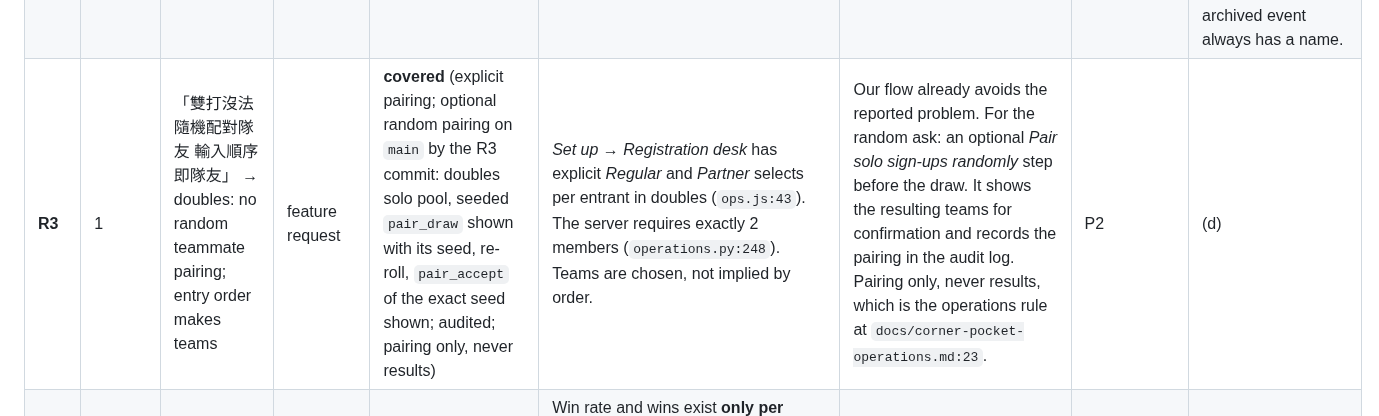
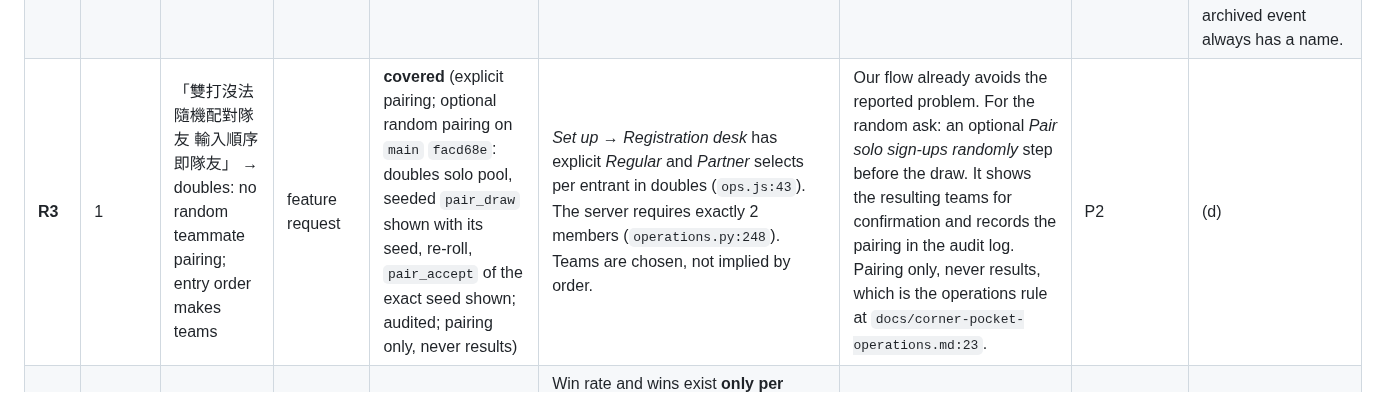
Before and after one commit to howyay/corner-pocket, a Markdown page: docs/requirements-traceability.md, the part around the change. GitHub-like rendering.

Commit message:
docs: R3 row names 6d26d9e

```diff
--- a/docs/requirements-traceability.md
+++ b/docs/requirements-traceability.md
@@ -96,7 +96,7 @@ The evidence column cites `main@8fe1af1` unless marked otherwise.
 |---|---|---|---|---|---|---|---|---|
 | **R1** | 1 | 「無法刪除已有賽事」 → cannot delete an existing event | feature request | **covered** on `main` (`7285584`: `tournament_delete` only with no signed result, else *Hide from history* flag; both confirmed + audited, EN/中; track (c) still to carry the flag) · was: missing | *Set up → Archive & new event* is the only lifecycle action (`inv #40`). It is confirmed with `newConfirm` (`ops.js:85`) and archives into `history` when entrants or matches exist (`operations.py:350-357`). No action removes an event or a history entry; `tournament_new` only appends. There is no delete for events, while `player_delete` refuses players with history (`operations.py:219-222`). | Add `tournament_delete`, allowed only while no match has `result` `played`/`forfeit`, i.e. registration or an unplayed draw. For events with signed results, add *Hide from history* (a flag, never an erase). Both confirmed, audited, in EN/中. Track (c) must carry the flag and the delete rule. | P1 | (d) + (c) |
 | **R2** | 1 | 「無法改已經創的賽事名稱」 → cannot rename an event after creating it | feature request | **covered** on `main` `309ebfe` (rack saves the shown name, server fills a default, `tournament_rename` name-only for current + archived, audited) · was: partial | *Set up → The night → Event name* renames the event while it is in registration (`operations.py:235`). After the draw the form is disabled (`ops.js:43`, `inv #36`) and the server refuses (`operations.py:226` "Tournament already started"). Archived events cannot be renamed. The probe racked without saving the form and got `name=''`; the archive summary then falls back to the id (`h.name||h.id`, `ops.js:46`). | Allow a **name-only** edit after the draw and for archived events: a new `tournament_rename`, audited, leaving the rules untouched. Rules stay locked. Fix the empty-name path: rack saves the displayed default (`autoEventName`, `ops.js:49`) or the server fills it in. Add a test that an archived event always has a name. | P1 | (a) |
-| **R3** | 1 | 「雙打沒法隨機配對隊友 輸入順序即隊友」 → doubles: no random teammate pairing; entry order makes teams | feature request | **covered** (explicit pairing; optional random pairing on `main` by the R3 commit: doubles solo pool, seeded `pair_draw` shown with its seed, re-roll, `pair_accept` of the exact seed shown; audited; pairing only, never results) | *Set up → Registration desk* has explicit *Regular* and *Partner* selects per entrant in doubles (`ops.js:43`). The server requires exactly 2 members (`operations.py:248`). Teams are chosen, not implied by order. | Our flow already avoids the reported problem. For the random ask: an optional *Pair solo sign-ups randomly* step before the draw. It shows the resulting teams for confirmation and records the pairing in the audit log. Pairing only, never results, which is the operations rule at `docs/corner-pocket-operations.md:23`. | P2 | (d) |
+| **R3** | 1 | 「雙打沒法隨機配對隊友 輸入順序即隊友」 → doubles: no random teammate pairing; entry order makes teams | feature request | **covered** (explicit pairing; optional random pairing on `main` `facd68e`: doubles solo pool, seeded `pair_draw` shown with its seed, re-roll, `pair_accept` of the exact seed shown; audited; pairing only, never results) | *Set up → Registration desk* has explicit *Regular* and *Partner* selects per entrant in doubles (`ops.js:43`). The server requires exactly 2 members (`operations.py:248`). Teams are chosen, not implied by order. | Our flow already avoids the reported problem. For the random ask: an optional *Pair solo sign-ups randomly* step before the draw. It shows the resulting teams for confirmation and records the pairing in the audit log. Pairing only, never results, which is the operations rule at `docs/corner-pocket-operations.md:23`. | P2 | (d) |
 | **R4** | 1 | 「本届榜单有勝率, 也新增個勝場」 → the leaderboard shows win rate; add a wins count | feature request | **covered** on `main` `43b24df` (standings Wins/Played/Win %, event table wins → win % → name, rating labelled manual) · was: partial | Win rate and wins exist **only per player** in *Regulars → profile modal* tiles (`ops.js:77`, `inv #51`), computed by `resultStats` (`ops.js:47`) over the current and archived events. *Matches → House standings* is sorted by **rating**, a manual 0–1000 number (`roster()` sort at `ops.js:25`; list at `ops.js:46`; `inv #45`), with no wins or win rate. There is no per-event table. | Add columns **W · Played · Win %** to the standings, plus an **event table** for the current or archived event, sorted wins → win % → name. Rating stays, labelled manual. Only signed `played`/`forfeit` matches count (see R5). EN/中 labels. | P1 | (d) |
 | **R5** | 1 (+ thread) | 「vs NA 不算勝率/勝場」 → matches against a bye (輪空) must not count; stop typing na/bye by hand | UX feedback / data | **covered** on `main` `cc82864` (bye badge, signed count, placeholder names) · was: conflicts (the rule is met, the UI mislabels) | The model handles byes natively. The draw pads to a power of two and gives byes to the first seeds (`operations.py:277-282`). `_propagate` completes a match with fewer than two sides as `result='bye'` (`operations.py:179`). Probe: 5 entrants → 7 matches, 3 byes. **Stats already exclude byes:** `resultStats` counts only `m.sides.every(Boolean)` (`ops.js:47`). **The UI still mislabels them:** a bye shows the badge `Signed / 已签` (`badge(m.status)`, `ops.js:46`; `complete:['Signed','已签']`, `ops.js:4`), its empty side reads `Waiting / 待定` (`ename`, `ops.js:25`), and the "Cards signed" tiles count byes (`ops.js:41`, `ops.js:46`). The server also accepts a guest literally named `NA` (probe). | **Conflict:** the UI must not claim a card was signed when no one played. Show **Bye / 轮空** (the badge from `m.result`), render the empty side as "—" with *Bye*, and exclude byes from the signed count. Refuse or confirm placeholder guest names (`na`, `n/a`, `bye`, `tbd`, `轮空`, `輪空`) with a hint that byes are automatic. The stats rule is already correct; add a test that pins it. | P0 | (a) |
 | **R6** | 1 (+ thread) | 「敗部復活機制 (僅限復活到一/二輪)」 → loser revival: one click draws one round-1 loser back in | feature request | **covered** (honest version) on `main` (`4075ef1`: seeded `revival_draw` of one played round-1 loser into a bye slot while round 2 is unsigned; seed, pool, pick and slot in the audit log; `revival_undo` until the next signed result; no result is written or changed) · was: conflicts | Not in the model. The draw is built once at `tournament_start` (`operations.py:274-297`). Completed results are immutable (`operations.py:302`, `docs/corner-pocket-operations.md:21`). Byes auto-complete at the draw (`operations.py:179`), so round-2 slots are fixed. Random winners are forbidden (`docs/corner-pocket-operations.md:23`). | **Closest honest version:** a *Second chance* action, allowed only before any round-2 match has started. It draws **one** round-1 loser uniformly at random, shows the drawn name for confirmation, and places them into a round-2 slot that is still a **bye**. That makes the bye a real match; it never overwrites a signed result. The draw is audited (who, from which pool). Label it "random draw" so it is never read as a result. If no bye slot exists, refuse with a reason. Needs a design note before code. | P2 | (d) |
```
